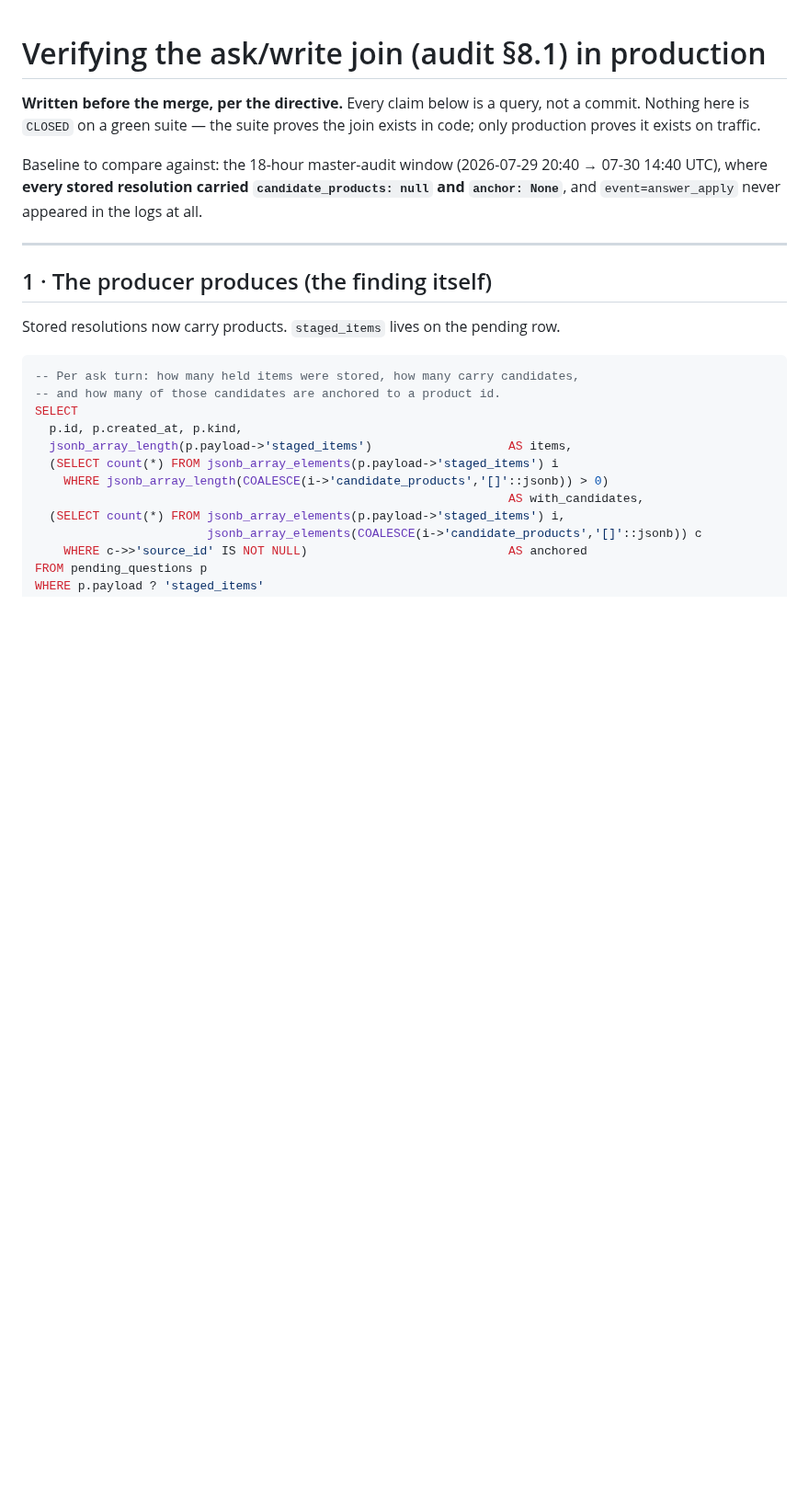
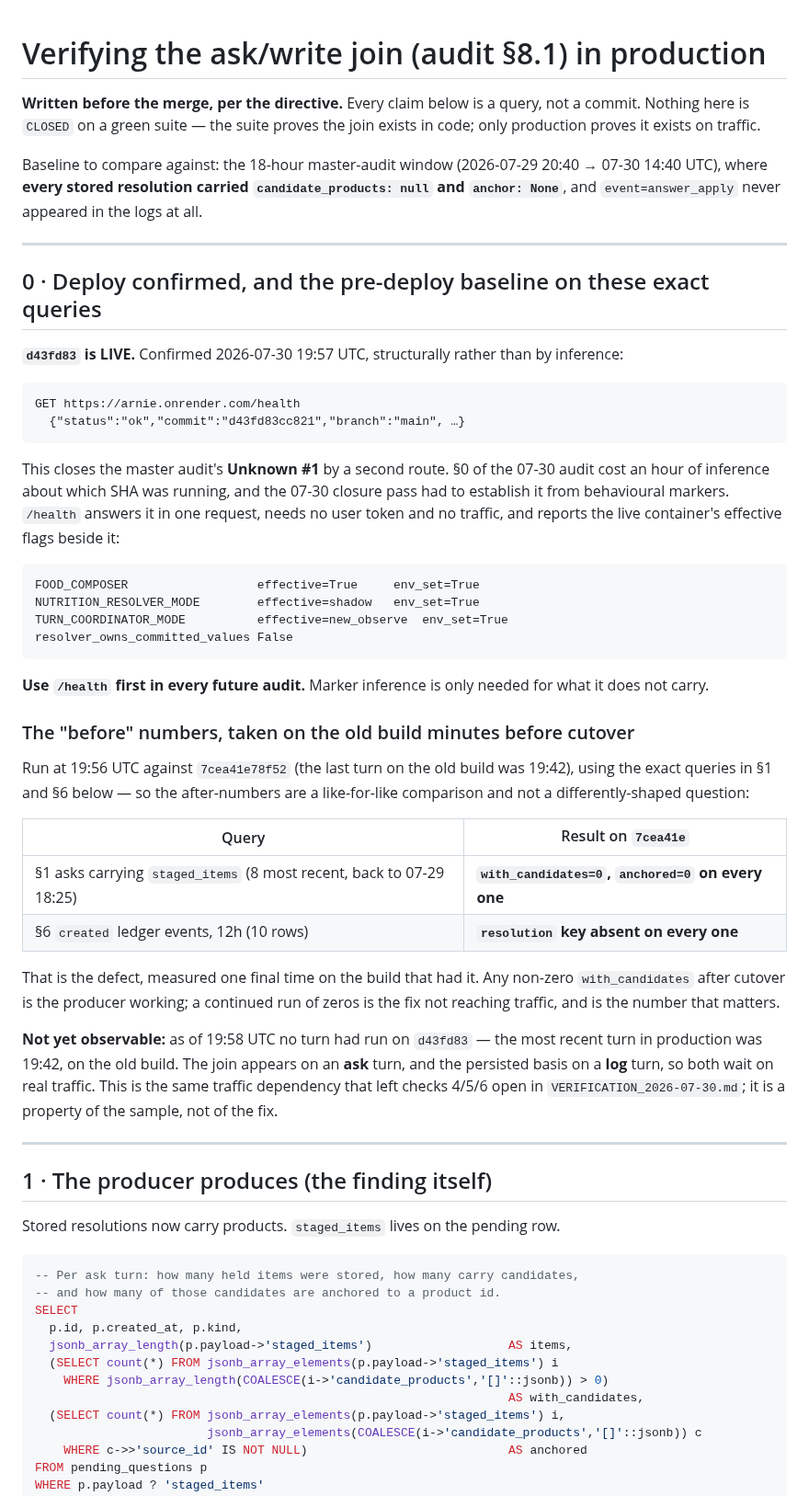
Before and after one commit to dvoskin/arnie, a Markdown page: audits/JOIN_VERIFICATION_8_1.md, the part around the change. Shown at 92% size. GitHub-like rendering; blank space fills up the shorter version.

````diff
--- a/audits/JOIN_VERIFICATION_8_1.md
+++ b/audits/JOIN_VERIFICATION_8_1.md
@@ -8,6 +8,55 @@ Baseline to compare against: the 18-hour master-audit window (2026-07-29 20:40
 → 07-30 14:40 UTC), where **every stored resolution carried
 `candidate_products: null` and `anchor: None`**, and `event=answer_apply` never
 appeared in the logs at all.
+
+---
+
+## 0 · Deploy confirmed, and the pre-deploy baseline on these exact queries
+
+**`d43fd83` is LIVE.** Confirmed 2026-07-30 19:57 UTC, structurally rather than
+by inference:
+
+```
+GET https://arnie.onrender.com/health
+  {"status":"ok","commit":"d43fd83cc821","branch":"main", …}
+```
+
+This closes the master audit's **Unknown #1** by a second route. §0 of the
+07-30 audit cost an hour of inference about which SHA was running, and the
+07-30 closure pass had to establish it from behavioural markers. `/health`
+answers it in one request, needs no user token and no traffic, and reports the
+live container's effective flags beside it:
+
+```
+FOOD_COMPOSER                  effective=True     env_set=True
+NUTRITION_RESOLVER_MODE        effective=shadow   env_set=True
+TURN_COORDINATOR_MODE          effective=new_observe  env_set=True
+resolver_owns_committed_values False
+```
+
+**Use `/health` first in every future audit.** Marker inference is only needed
+for what it does not carry.
+
+### The "before" numbers, taken on the old build minutes before cutover
+
+Run at 19:56 UTC against `7cea41e78f52` (the last turn on the old build was
+19:42), using the exact queries in §1 and §6 below — so the after-numbers are a
+like-for-like comparison and not a differently-shaped question:
+
+| Query | Result on `7cea41e` |
+|---|---|
+| §1 asks carrying `staged_items` (8 most recent, back to 07-29 18:25) | **`with_candidates=0`, `anchored=0` on every one** |
+| §6 `created` ledger events, 12h (10 rows) | **`resolution` key absent on every one** |
+
+That is the defect, measured one final time on the build that had it. Any
+non-zero `with_candidates` after cutover is the producer working; a continued
+run of zeros is the fix not reaching traffic, and is the number that matters.
+
+**Not yet observable:** as of 19:58 UTC no turn had run on `d43fd83` — the most
+recent turn in production was 19:42, on the old build. The join appears on an
+**ask** turn, and the persisted basis on a **log** turn, so both wait on real
+traffic. This is the same traffic dependency that left checks 4/5/6 open in
+`VERIFICATION_2026-07-30.md`; it is a property of the sample, not of the fix.
 
 ---
 
````
Also changed, not shown: audits/PHASE6_BASELINE_2026-07-30.md (added, +97 -0 lines).
